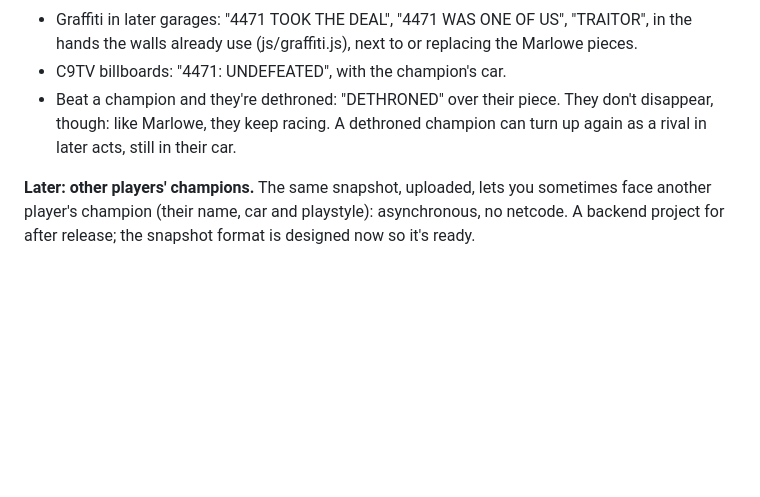
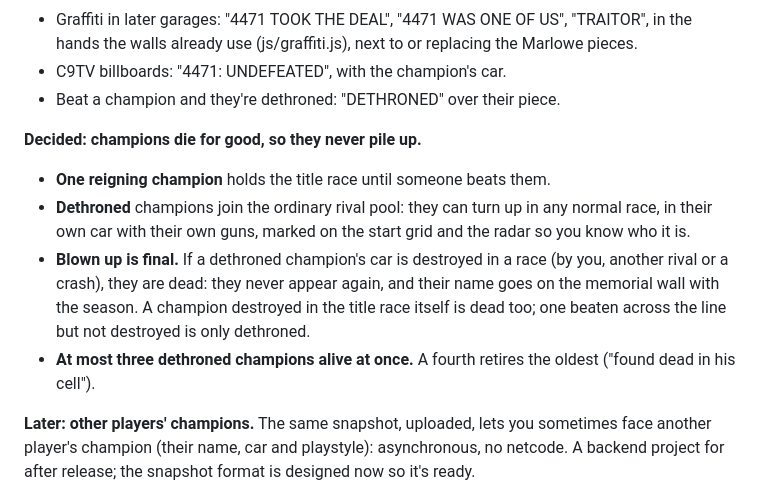
Before and after one commit to McGillucuddy/McGillucuddy, a Markdown page: apex-rogue/DESIGN.md, the part around the change. Rendered like a GitHub page; blank space fills up the shorter version.

Commit message:
Design: champions die for good; dethroned ones race as rivals, capped at three
Co-Authored-By: Claude Opus 5.5 <noreply@anthropic.com>
Claude-Session: https://claude.ai/code/session_014XhwzGL14TQ6gpp4cpp4sa

```diff
--- a/apex-rogue/DESIGN.md
+++ b/apex-rogue/DESIGN.md
@@ -97,8 +97,16 @@ added, never a replacement.
 - Graffiti in later garages: "4471 TOOK THE DEAL", "4471 WAS ONE OF US", "TRAITOR", in the hands the walls already use
   (js/graffiti.js), next to or replacing the Marlowe pieces.
 - C9TV billboards: "4471: UNDEFEATED", with the champion's car.
-- Beat a champion and they're dethroned: "DETHRONED" over their piece. They don't disappear, though: like Marlowe,
-  they keep racing. A dethroned champion can turn up again as a rival in later acts, still in their car.
+- Beat a champion and they're dethroned: "DETHRONED" over their piece.
+
+**Decided: champions die for good, so they never pile up.**
+- **One reigning champion** holds the title race until someone beats them.
+- **Dethroned** champions join the ordinary rival pool: they can turn up in any normal race, in their own car with
+  their own guns, marked on the start grid and the radar so you know who it is.
+- **Blown up is final.** If a dethroned champion's car is destroyed in a race (by you, another rival or a crash), they
+  are dead: they never appear again, and their name goes on the memorial wall with the season. A champion destroyed
+  in the title race itself is dead too; one beaten across the line but not destroyed is only dethroned.
+- **At most three dethroned champions alive at once.** A fourth retires the oldest ("found dead in his cell").
 
 **Later: other players' champions.** The same snapshot, uploaded, lets you sometimes face another player's champion
 (their name, car and playstyle): asynchronous, no netcode. A backend project for after release; the snapshot format is
```
